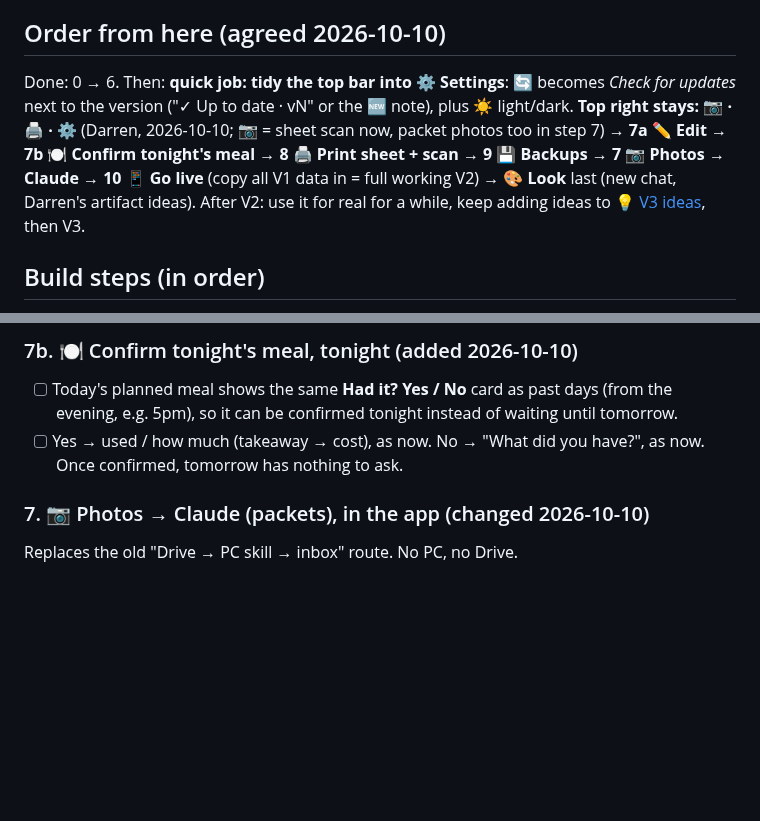
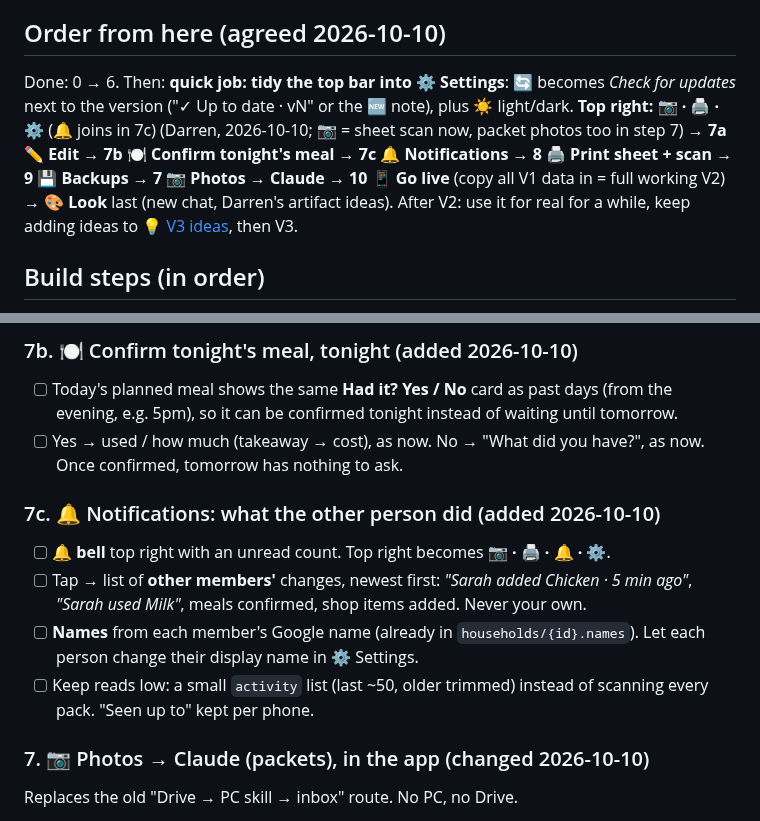
Before and after one commit to DF-AI-Lab/Food-Tracker, a Markdown page: docs/V2-BUILD-PLAN.md, 2 parts joined by grey strips. Rendered like a GitHub page; blank space fills up the shorter version.

Commit message:
V2 plan: 7c notifications bell with who-did-what
Co-Authored-By: Claude Opus 5.5 <noreply@anthropic.com>
Claude-Session: https://claude.ai/code/session_01UpCktfKz7v3wjiXAuj38rC

```diff
--- a/docs/V2-BUILD-PLAN.md
+++ b/docs/V2-BUILD-PLAN.md
@@ -67,7 +67,7 @@ households/{householdId}         { name, members: [uid…], invite: { code, expi
 
 ## Order from here (agreed 2026-10-10)
 
-Done: 0 → 6. Then: **quick job: tidy the top bar into ⚙️ Settings**: 🔄 becomes *Check for updates* next to the version ("✓ Up to date · vN" or the 🆕 note), plus ☀️ light/dark. **Top right stays: 📷 · 🖨️ · ⚙️** (Darren, 2026-10-10; 📷 = sheet scan now, packet photos too in step 7) → **7a ✏️ Edit** → **7b 🍽️ Confirm tonight's meal** → **8 🖨️ Print sheet + scan** → **9 💾 Backups** → **7 📷 Photos → Claude** → **10 📱 Go live** (copy all V1 data in = full working V2) → **🎨 Look** last (new chat, Darren's artifact ideas).
+Done: 0 → 6. Then: **quick job: tidy the top bar into ⚙️ Settings**: 🔄 becomes *Check for updates* next to the version ("✓ Up to date · vN" or the 🆕 note), plus ☀️ light/dark. **Top right: 📷 · 🖨️ · ⚙️** (🔔 joins in 7c) (Darren, 2026-10-10; 📷 = sheet scan now, packet photos too in step 7) → **7a ✏️ Edit** → **7b 🍽️ Confirm tonight's meal** → **7c 🔔 Notifications** → **8 🖨️ Print sheet + scan** → **9 💾 Backups** → **7 📷 Photos → Claude** → **10 📱 Go live** (copy all V1 data in = full working V2) → **🎨 Look** last (new chat, Darren's artifact ideas).
 After V2: use it for real for a while, keep adding ideas to [💡 V3 ideas](https://github.com/DF-AI-Lab/Food-Tracker/issues/39), then V3.
 
 ## Build steps (in order)
@@ -149,6 +149,13 @@ The user found the V1 look too childish ("looks like a 5 year old did it"). Fix
 - [ ] Today's planned meal shows the same **Had it? Yes / No** card as past days (from the evening, e.g. 5pm), so it can be confirmed tonight instead of waiting until tomorrow.
 - [ ] Yes → used / how much (takeaway → cost), as now. No → "What did you have?", as now. Once confirmed, tomorrow has nothing to ask.
 
+### 7c. 🔔 Notifications: what the other person did (added 2026-10-10)
+
+- [ ] **🔔 bell** top right with an unread count. Top right becomes **📷 · 🖨️ · 🔔 · ⚙️**.
+- [ ] Tap → list of **other members'** changes, newest first: *"Sarah added Chicken · 5 min ago"*, *"Sarah used Milk"*, meals confirmed, shop items added. Never your own.
+- [ ] **Names** from each member's Google name (already in `households/{id}.names`). Let each person change their display name in ⚙️ Settings.
+- [ ] Keep reads low: a small `activity` list (last ~50, older trimmed) instead of scanning every pack. "Seen up to" kept per phone.
+
 ### 7. 📷 Photos → Claude (packets), in the app (changed 2026-10-10)
 
 Replaces the old "Drive → PC skill → inbox" route. No PC, no Drive.
```
